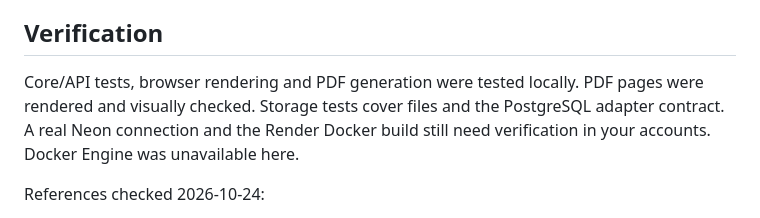
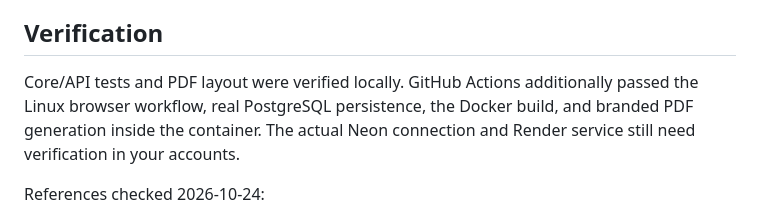
Before and after one commit to pixelg-bot/CrawlStudio, a Markdown page: FREE-CLOUD.md, the part around the change. GitHub-like rendering.

```diff
--- a/FREE-CLOUD.md
+++ b/FREE-CLOUD.md
@@ -49,7 +49,7 @@ Local crawls do not transfer automatically. Export JSON locally, then import it
 
 ## Verification
 
-Core/API tests, browser rendering and PDF generation were tested locally. PDF pages were rendered and visually checked. Storage tests cover files and the PostgreSQL adapter contract. A real Neon connection and the Render Docker build still need verification in your accounts. Docker Engine was unavailable here.
+Core/API tests and PDF layout were verified locally. GitHub Actions additionally passed the Linux browser workflow, real PostgreSQL persistence, the Docker build, and branded PDF generation inside the container. The actual Neon connection and Render service still need verification in your accounts.
 
 References checked 2026-10-24:
 
```
Also changed, not shown: DEPLOYMENT.md (+1 -1 lines).
